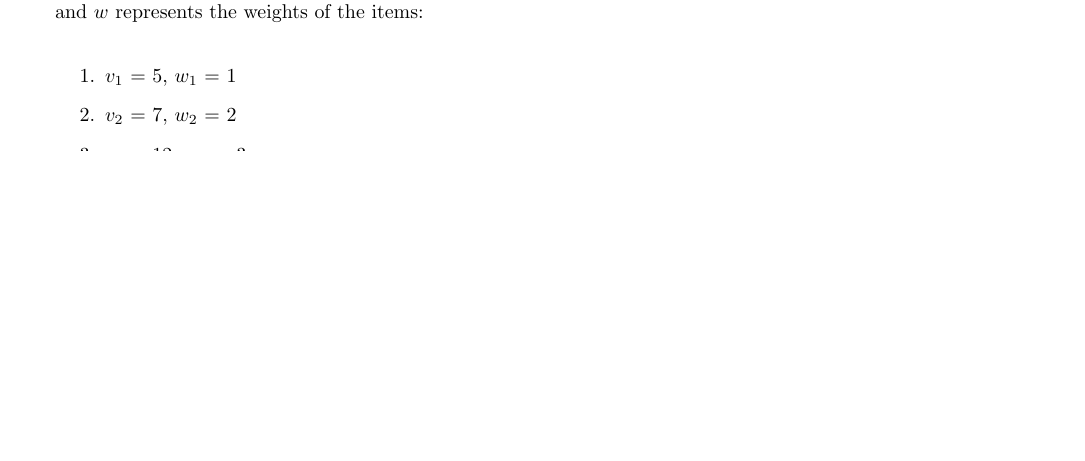
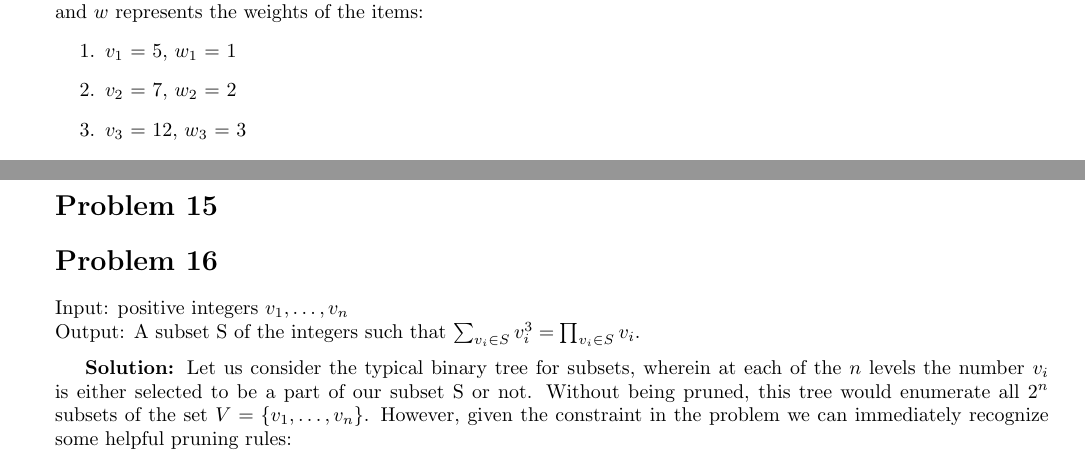
Before and after one commit to iggy14750/algos1510, a LaTeX problem sheet (assignment12/a12.tex): part of page 1 of 2 before the commit and two parts of pages 1 and 3 of 3 after it, the two joined at a grey line, cut so that both start at the same text, the shorter picture padded with empty space. Compiled offline with pdfLaTeX.

Commit message:
Begin prob16

```diff
--- a/assignment12/a12.tex
+++ b/assignment12/a12.tex
@@ -118,4 +118,22 @@ if n is even:
 else
 	output (*$max_{0{\leq}w{\leq}L}$*)B[n, w]
 	\end{lstlisting}
+
+\prob{15}
+
+
+
+
+
+
+
+
+\prob{16}
+Input: positive integers $v_1, \dots , v_n$\\
+Output: A subset S of the integers such that $\sum_{v_i \in S}v_i^3 = \prod_{v_i \in S}v_i$.\par \medskip
+\soln
+Let us consider the typical binary tree for subsets, wherein at each of the $n$ levels the number $v_i$ is either selected to be a part of our subset S or not. Without being pruned, this tree would enumerate all $2^n$ subsets of the set $V = \{v_1,\dots,v_n\}$. However, given the constraint in the problem we can immediately recognize some helpful pruning rules:\par
+
+
+
 \end{document}
```
Also changed, not shown: .travis.yml (+1 -1 lines), assignment12/a12.tex (2 more changed lines).
